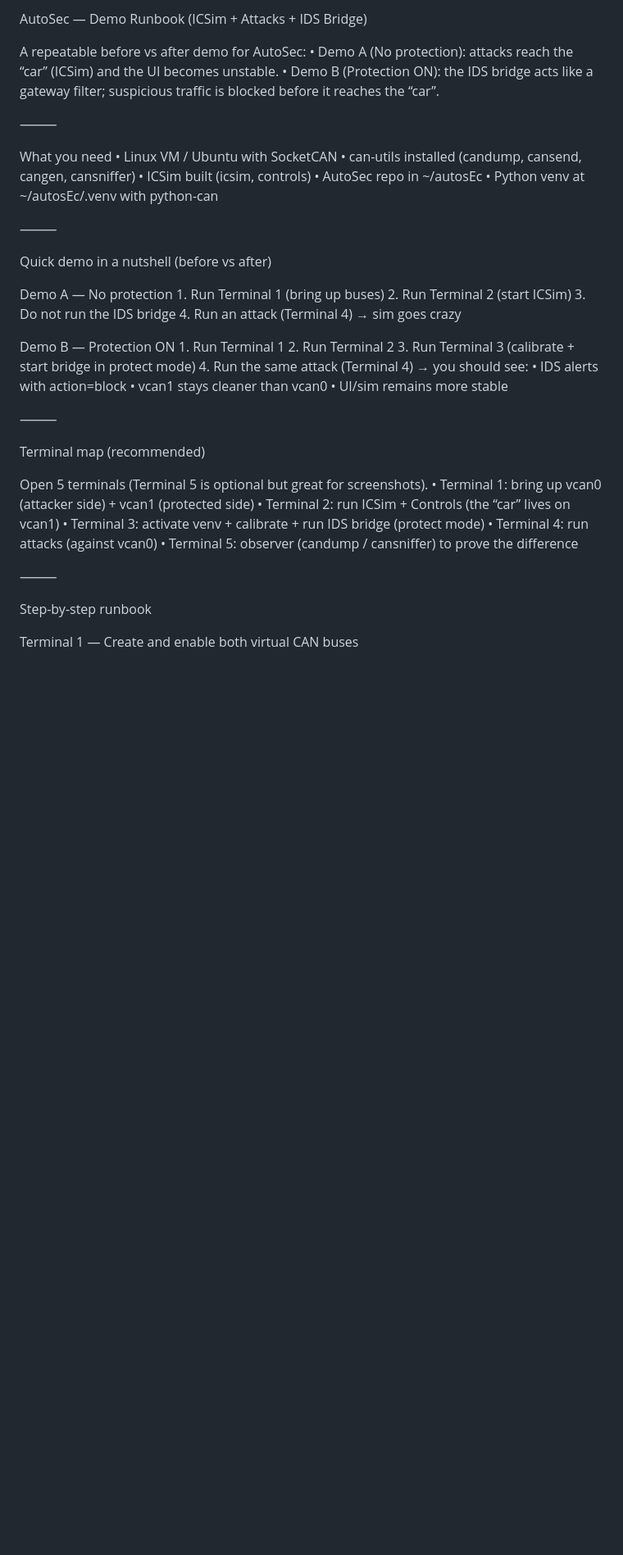
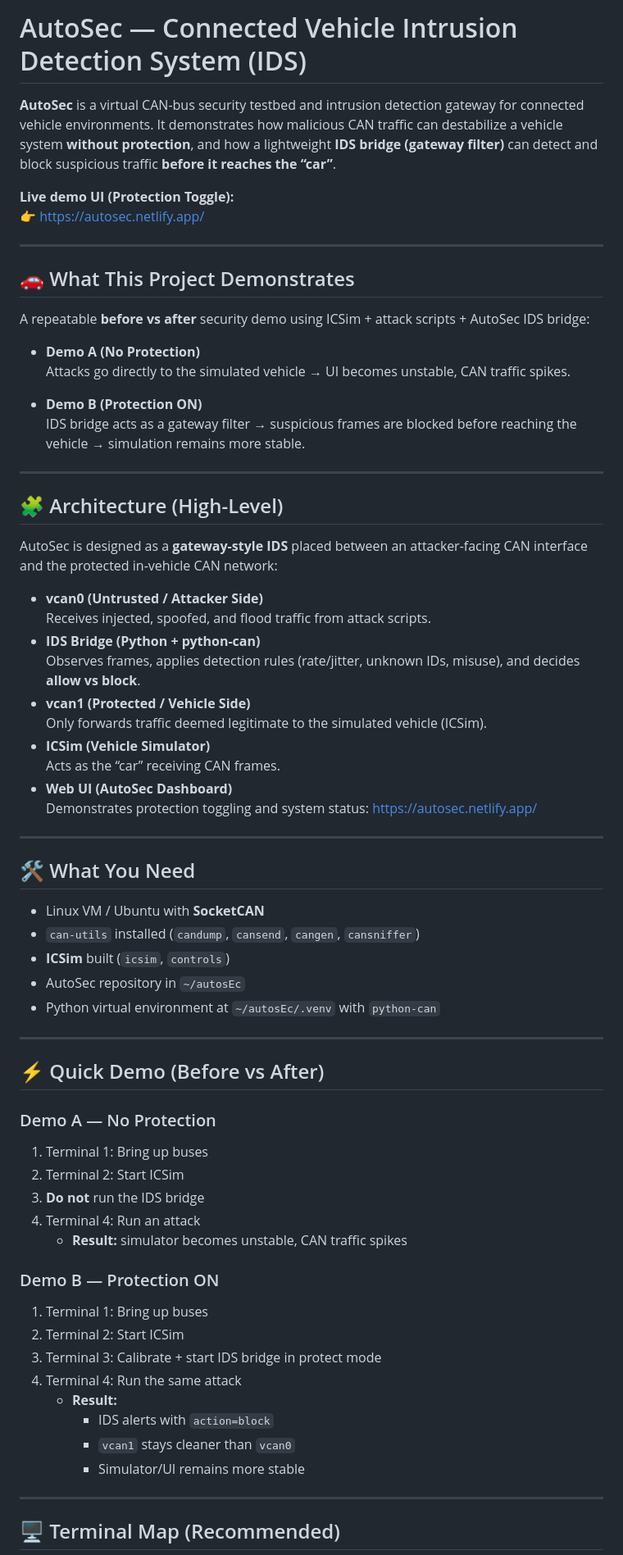
Before and after one commit to LuluLogics/AutoSec, a Markdown page: README.md, the part around one of its changes. Shown at 82% size. Drawn GitHub-style; blank space fills up the shorter version.

Commit message:
Revise README for clarity and project focus
Updated README to reflect project title and enhance clarity on demo procedures and requirements.

```diff
--- a/README.md
+++ b/README.md
@@ -1,51 +1,73 @@
-AutoSec — Demo Runbook (ICSim + Attacks + IDS Bridge)
+# AutoSec — Connected Vehicle Intrusion Detection System (IDS)
 
-A repeatable before vs after demo for AutoSec:
-	•	Demo A (No protection): attacks reach the “car” (ICSim) and the UI becomes unstable.
-	•	Demo B (Protection ON): the IDS bridge acts like a gateway filter; suspicious traffic is blocked before it reaches the “car”.
+**AutoSec** is a virtual CAN-bus security testbed and intrusion detection gateway for connected vehicle environments. It demonstrates how malicious CAN traffic can destabilize a vehicle system **without protection**, and how a lightweight **IDS bridge (gateway filter)** can detect and block suspicious traffic **before it reaches the “car”**.
 
-⸻
+**Live demo UI (Protection Toggle):**
+👉 https://autosec.netlify.app/
 
-What you need
-	•	Linux VM / Ubuntu with SocketCAN
-	•	can-utils installed (candump, cansend, cangen, cansniffer)
-	•	ICSim built (icsim, controls)
-	•	AutoSec repo in ~/autosEc
-	•	Python venv at ~/autosEc/.venv with python-can
+---
 
-⸻
+## 🚗 What This Project Demonstrates
 
-Quick demo in a nutshell (before vs after)
+A repeatable **before vs after** security demo using ICSim + attack scripts + AutoSec IDS bridge:
 
-Demo A — No protection
-	1.	Run Terminal 1 (bring up buses)
-	2.	Run Terminal 2 (start ICSim)
-	3.	Do not run the IDS bridge
-	4.	Run an attack (Terminal 4) → sim goes crazy
+- **Demo A (No Protection)**
+  Attacks go directly to the simulated vehicle → UI becomes unstable, CAN traffic spikes.
 
-Demo B — Protection ON
-	1.	Run Terminal 1
-	2.	Run Terminal 2
-	3.	Run Terminal 3 (calibrate + start bridge in protect mode)
-	4.	Run the same attack (Terminal 4) → you should see:
-	•	IDS alerts with action=block
-	•	vcan1 stays cleaner than vcan0
-	•	UI/sim remains more stable
+- **Demo B (Protection ON)**
+  IDS bridge acts as a gateway filter → suspicious frames are blocked before reaching the vehicle → simulation remains more stable.
 
-⸻
+---
 
-Terminal map (recommended)
+## 🧩 Architecture (High-Level)
 
-Open 5 terminals (Terminal 5 is optional but great for screenshots).
-	•	Terminal 1: bring up vcan0 (attacker side) + vcan1 (protected side)
-	•	Terminal 2: run ICSim + Controls (the “car” lives on vcan1)
-	•	Terminal 3: activate venv + calibrate + run IDS bridge (protect mode)
-	•	Terminal 4: run attacks (against vcan0)
-	•	Terminal 5: observer (candump / cansniffer) to prove the difference
+AutoSec is designed as a **gateway-style IDS** placed between an attacker-facing CAN interface and the protected in-vehicle CAN network:
 
-⸻
+- **vcan0 (Untrusted / Attacker Side)**
+  Receives injected, spoofed, and flood traffic from attack scripts.
+- **IDS Bridge (Python + python-can)**
+  Observes frames, applies detection rules (rate/jitter, unknown IDs, misuse), and decides **allow vs block**.
+- **vcan1 (Protected / Vehicle Side)**
+  Only forwards traffic deemed legitimate to the simulated vehicle (ICSim).
+- **ICSim (Vehicle Simulator)**
+  Acts as the “car” receiving CAN frames.
+- **Web UI (AutoSec Dashboard)**
+  Demonstrates protection toggling and system status: https://autosec.netlify.app/
 
-Step-by-step runbook
+---
 
-Terminal 1 — Create and enable both virtual CAN buses
+## 🛠️ What You Need
 
+- Linux VM / Ubuntu with **SocketCAN**
+- `can-utils` installed (`candump`, `cansend`, `cangen`, `cansniffer`)
+- **ICSim** built (`icsim`, `controls`)
+- AutoSec repository in `~/autosEc`
+- Python virtual environment at `~/autosEc/.venv` with `python-can`
+
+---
+
+## ⚡ Quick Demo (Before vs After)
+
+### Demo A — No Protection
+
+1. Terminal 1: Bring up buses
+2. Terminal 2: Start ICSim
+3. **Do not** run the IDS bridge
+4. Terminal 4: Run an attack
+   - **Result:** simulator becomes unstable, CAN traffic spikes
+
+### Demo B — Protection ON
+
+1. Terminal 1: Bring up buses
+2. Terminal 2: Start ICSim
+3. Terminal 3: Calibrate + start IDS bridge in protect mode
+4. Terminal 4: Run the same attack
+   - **Result:**
+     - IDS alerts with `action=block`
+     - `vcan1` stays cleaner than `vcan0`
+     - Simulator/UI remains more stable
+
+---
+
+## 🖥️ Terminal Map (Recommended)
+
```
Also changed, not shown: other parts of README.md (+132 -73 lines).
